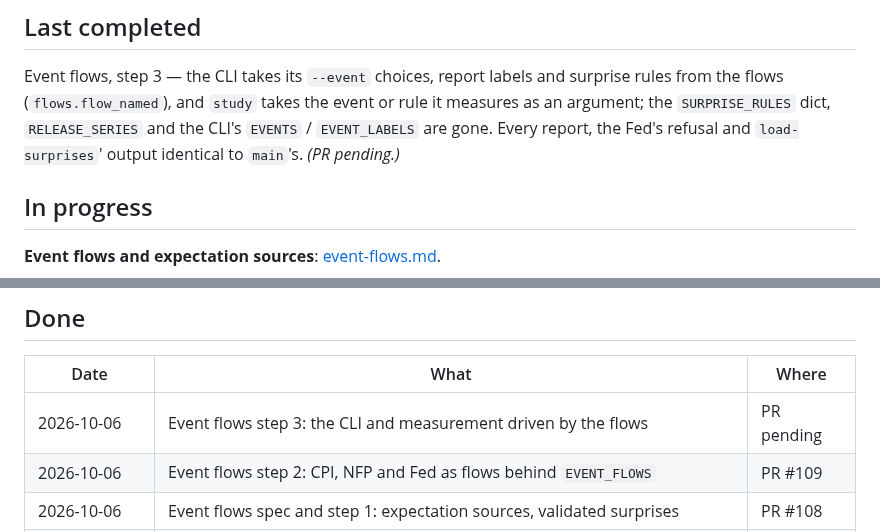
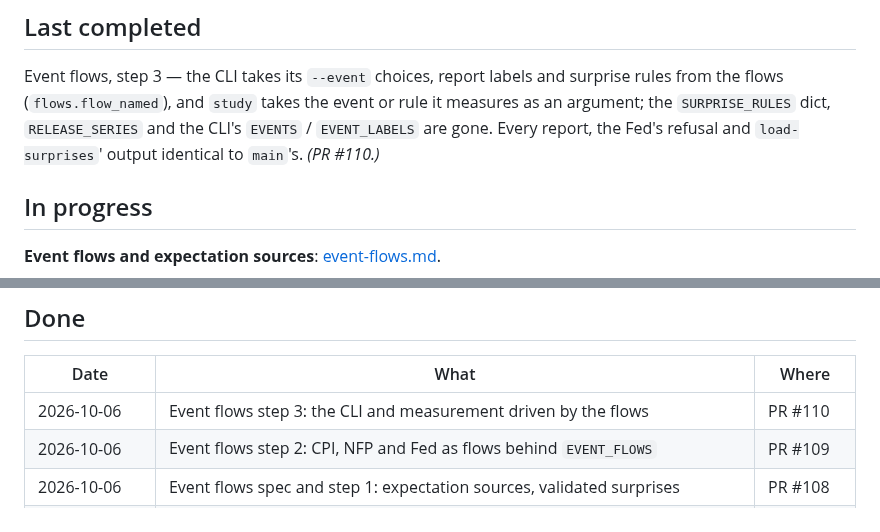
Before and after one commit to diykorey/fortuneteller, a Markdown page: docs/status.md, 2 parts joined by grey strips. GitHub-like rendering.

Commit message:
Point the status doc at PR #110

```diff
--- a/docs/status.md
+++ b/docs/status.md
@@ -11,7 +11,7 @@ Where the work is and what comes next. Two rules keep it current:
 Event flows, step 3 — the CLI takes its `--event` choices, report labels and surprise rules from
 the flows (`flows.flow_named`), and `study` takes the event or rule it measures as an argument; the
 `SURPRISE_RULES` dict, `RELEASE_SERIES` and the CLI's `EVENTS` / `EVENT_LABELS` are gone. Every
-report, the Fed's refusal and `load-surprises`' output identical to `main`'s. *(PR pending.)*
+report, the Fed's refusal and `load-surprises`' output identical to `main`'s. *(PR #110.)*
 
 ## In progress
 
@@ -26,7 +26,7 @@ a toy flow and a toy source registered only in a test; schema.md, glossary, stat
 
 | Date | What | Where |
 | --- | --- | --- |
-| 2026-10-06 | Event flows step 3: the CLI and measurement driven by the flows | PR pending |
+| 2026-10-06 | Event flows step 3: the CLI and measurement driven by the flows | PR #110 |
 | 2026-10-06 | Event flows step 2: CPI, NFP and Fed as flows behind `EVENT_FLOWS` | PR #109 |
 | 2026-10-06 | Event flows spec and step 1: expectation sources, validated surprises | PR #108 |
 | 2026-10-06 | Rung 1.8: Results; rung 1 section in `mvp-results.md` — rung 1 complete | PR #107 |
```
